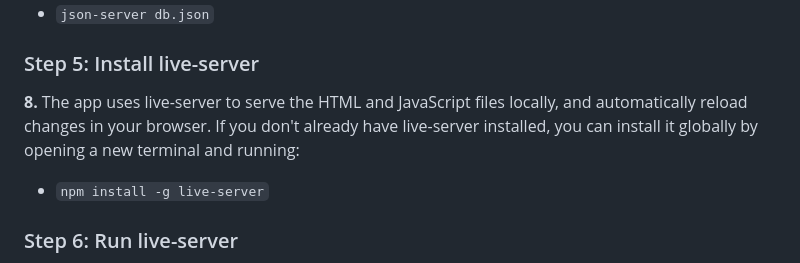
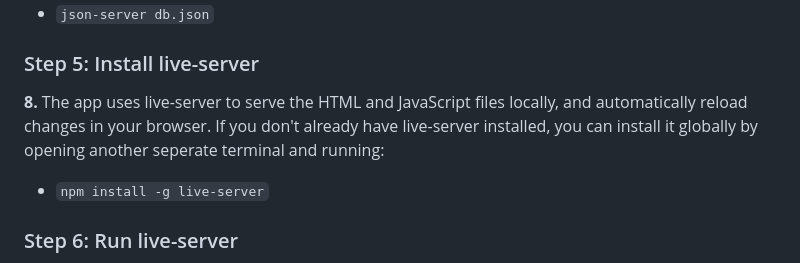
Before and after one commit to isaiah2k/phase-1-Project, a Markdown page: Readme.md, the part around the change. GitHub-like rendering.

```diff
--- a/Readme.md
+++ b/Readme.md
@@ -58,7 +58,7 @@ Then, navigate into the folder:
 
 ### Step 5: Install live-server
 
-**8.** The app uses live-server to serve the HTML and JavaScript files locally, and automatically reload changes in your browser. If you don't already have live-server installed, you can install it globally by opening a new terminal and running:
+**8.** The app uses live-server to serve the HTML and JavaScript files locally, and automatically reload changes in your browser. If you don't already have live-server installed, you can install it globally by opening another seperate terminal and running:
    - `npm install -g live-server`
 
 ### Step 6: Run live-server
```
